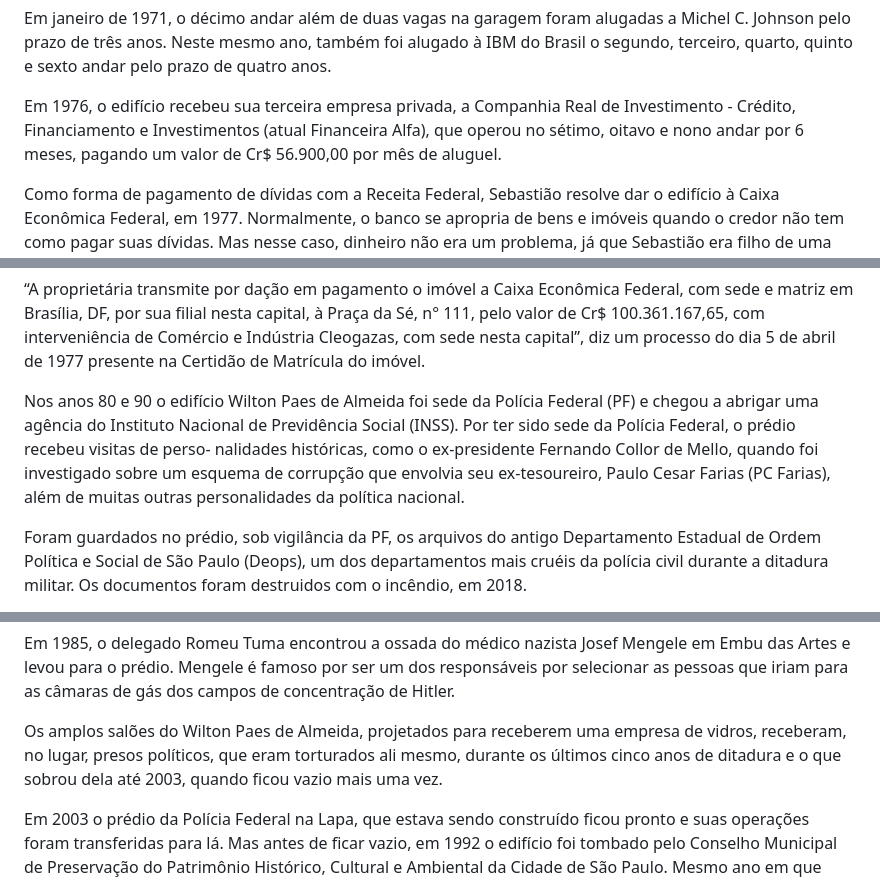
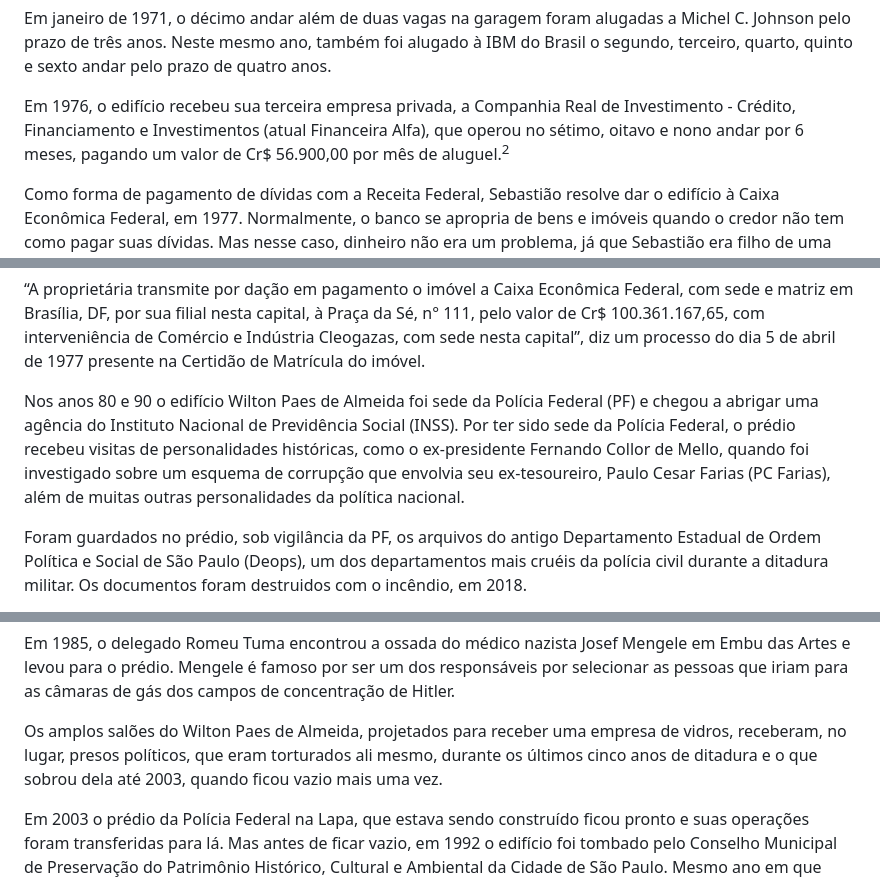
Before and after one commit to petry078/depois-do-fogo, a Markdown page: README.md, 3 parts joined by grey strips. GitHub-like rendering.

```diff
--- a/README.md
+++ b/README.md
@@ -144,7 +144,7 @@ Embora o Wilton Paes de Almeida tenha sido construído para ser a sede da CVB, a
 
 Em janeiro de 1971, o décimo andar além de duas vagas na garagem foram alugadas a Michel C. Johnson pelo prazo de três anos. Neste mesmo ano, também foi alugado à IBM do Brasil o segundo, terceiro, quarto, quinto e sexto andar pelo prazo de quatro anos.
 
-Em 1976, o edifício recebeu sua terceira empresa privada, a Companhia Real de Investimento - Crédito, Financiamento e Investimentos (atual Financeira Alfa), que operou no sétimo, oitavo e nono andar por 6 meses, pagando um valor de Cr$ 56.900,00 por mês de aluguel.
+Em 1976, o edifício recebeu sua terceira empresa privada, a Companhia Real de Investimento - Crédito, Financiamento e Investimentos (atual Financeira Alfa), que operou no sétimo, oitavo e nono andar por 6 meses, pagando um valor de Cr$ 56.900,00 por mês de aluguel.<sup>2</sup>
 
 Como forma de pagamento de dívidas com a Receita Federal, Sebastião resolve dar o edifício à Caixa Econômica Federal, em 1977. Normalmente, o banco se apropria de bens e imóveis quando o credor não tem como pagar suas dívidas. Mas nesse caso, dinheiro não era um problema, já que Sebastião era filho de uma das famílias mais ricas da cidade, além de ter sido um empresário muito bem sucedido, responsável por um monopólio comercial de vidros e ainda ex-ministro da Fazenda.
 
@@ -152,7 +152,7 @@ Um edifício de somente nove anos de idade, imponente e revolucionário, que hom
 
 “A proprietária transmite por dação em pagamento o imóvel a Caixa Econômica Federal, com sede e matriz em Brasília, DF, por sua filial nesta capital, à Praça da Sé, n° 111, pelo valor de Cr$ 100.361.167,65, com interveniência de Comércio e Indústria Cleogazas, com sede nesta capital”, diz um processo do dia 5 de abril de 1977 presente na Certidão de Matrícula do imóvel.
 
-Nos anos 80 e 90 o edifício Wilton Paes de Almeida foi sede da Polícia Federal (PF) e chegou a abrigar uma agência do Instituto Nacional de Previdência Social (INSS). Por ter sido sede da Polícia Federal, o prédio recebeu visitas de perso- nalidades históricas, como o ex-presidente Fernando Collor de Mello, quando foi investigado sobre um esquema de corrupção que envolvia seu ex-tesoureiro, Paulo Cesar Farias (PC Farias), além de muitas outras personalidades da política nacional.
+Nos anos 80 e 90 o edifício Wilton Paes de Almeida foi sede da Polícia Federal (PF) e chegou a abrigar uma agência do Instituto Nacional de Previdência Social (INSS). Por ter sido sede da Polícia Federal, o prédio recebeu visitas de personalidades históricas, como o ex-presidente Fernando Collor de Mello, quando foi investigado sobre um esquema de corrupção que envolvia seu ex-tesoureiro, Paulo Cesar Farias (PC Farias), além de muitas outras personalidades da política nacional.
 
 Foram guardados no prédio, sob vigilância da PF, os arquivos do antigo Departamento Estadual de Ordem Política e Social de São Paulo (Deops), um dos departamentos mais cruéis da polícia civil durante a ditadura militar. Os documentos foram destruidos com o incêndio, em 2018.
 
@@ -162,7 +162,7 @@ Adolfo Pérez Esquivel, argentino e vencedor do Prêmio Nobel da Paz, foi preso
 
 Em 1985, o delegado Romeu Tuma encontrou a ossada do médico nazista Josef Mengele em Embu das Artes e levou para o prédio. Mengele é famoso por ser um dos responsáveis por selecionar as pessoas que iriam para as câmaras de gás dos campos de concentração de Hitler.
 
-Os amplos salões do Wilton Paes de Almeida, projetados para receberem uma empresa de vidros, receberam, no lugar, presos políticos, que eram torturados ali mesmo, durante os últimos cinco anos de ditadura e o que sobrou dela até 2003, quando ficou vazio mais uma vez.
+Os amplos salões do Wilton Paes de Almeida, projetados para receber uma empresa de vidros, receberam, no lugar, presos políticos, que eram torturados ali mesmo, durante os últimos cinco anos de ditadura e o que sobrou dela até 2003, quando ficou vazio mais uma vez.
 
 Em 2003 o prédio da Polícia Federal na Lapa, que estava sendo construído ficou pronto e suas operações foram transferidas para lá. Mas antes de ficar vazio, em 1992 o edifício foi tombado pelo Conselho Municipal de Preservação do Patrimônio Histórico, Cultural e Ambiental da Cidade de São Paulo. Mesmo ano em que foram tombados muitos outros prédios do Largo do Paissandu.
 
```
Also changed, not shown: other parts of README.md (+10 -6 lines).
